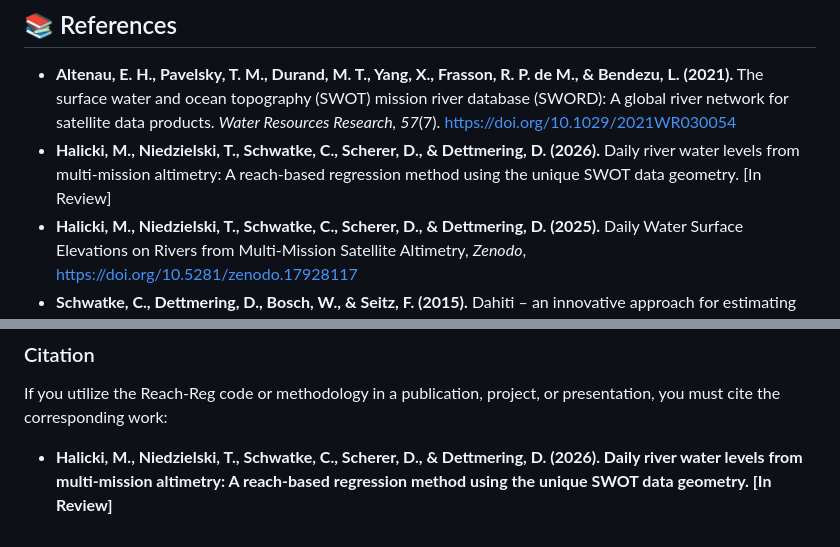
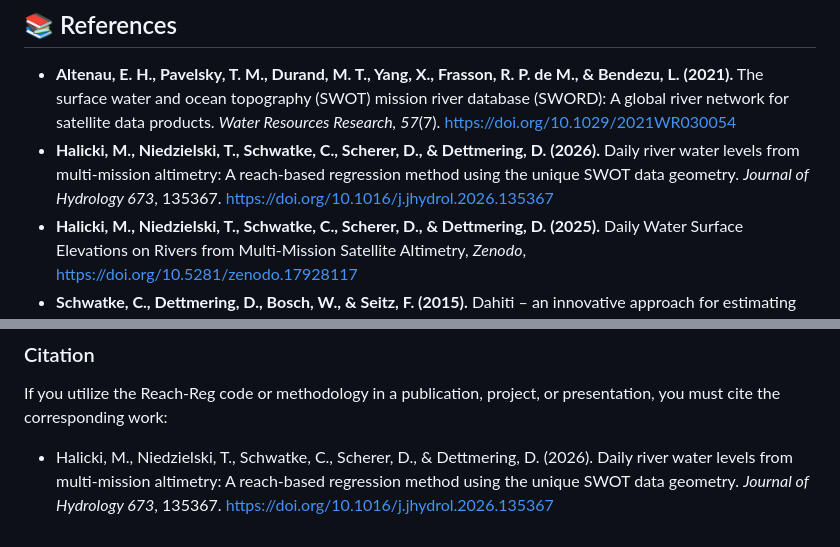
Before and after one commit to MichalHalicki4/Reach-Reg, a Markdown page: README.md, 2 parts joined by grey strips. GitHub-like rendering.

Commit message:
Update reference for Halicki et al. (2026) publication

```diff
--- a/README.md
+++ b/README.md
@@ -97,7 +97,7 @@ The main output time series are found in `results/ts_stations/` as CSV files (`{
 ## 📚 References
 
 * **Altenau, E. H., Pavelsky, T. M., Durand, M. T., Yang, X., Frasson, R. P. de M., & Bendezu, L. (2021).** The surface water and ocean topography (SWOT) mission river database (SWORD): A global river network for satellite data products. *Water Resources Research, 57*(7). https://doi.org/10.1029/2021WR030054
-* **Halicki, M., Niedzielski, T., Schwatke, C., Scherer, D., & Dettmering, D. (2026).** Daily river water levels from multi-mission altimetry: A reach-based regression method using the unique SWOT data geometry. \[In Review\]
+* **Halicki, M., Niedzielski, T., Schwatke, C., Scherer, D., & Dettmering, D. (2026).** Daily river water levels from multi-mission altimetry: A reach-based regression method using the unique SWOT data geometry. *Journal of Hydrology 673*, 135367. https://doi.org/10.1016/j.jhydrol.2026.135367
 * **Halicki, M., Niedzielski, T., Schwatke, C., Scherer, D., & Dettmering, D. (2025).** Daily Water Surface Elevations on Rivers from Multi-Mission Satellite Altimetry, *Zenodo*, https://doi.org/10.5281/zenodo.17928117
 * **Schwatke, C., Dettmering, D., Bosch, W., & Seitz, F. (2015).** Dahiti – an innovative approach for estimating water level time series over inland waters using multi-mission satellite altimetry, *Hydrology and Earth System Sciences, 19*, 4345–4364. https://doi.org/10.5194/hess-19-4345-2015
 
@@ -113,4 +113,4 @@ In short: You are free to use, modify, and distribute the code, provided you inc
 
 If you utilize the Reach-Reg code or methodology in a publication, project, or presentation, you must cite the corresponding work:
 
-* **Halicki, M., Niedzielski, T., Schwatke, C., Scherer, D., & Dettmering, D. (2026). Daily river water levels from multi-mission altimetry: A reach-based regression method using the unique SWOT data geometry. [In Review]**
+* Halicki, M., Niedzielski, T., Schwatke, C., Scherer, D., & Dettmering, D. (2026). Daily river water levels from multi-mission altimetry: A reach-based regression method using the unique SWOT data geometry. *Journal of Hydrology 673*, 135367. https://doi.org/10.1016/j.jhydrol.2026.135367
```
